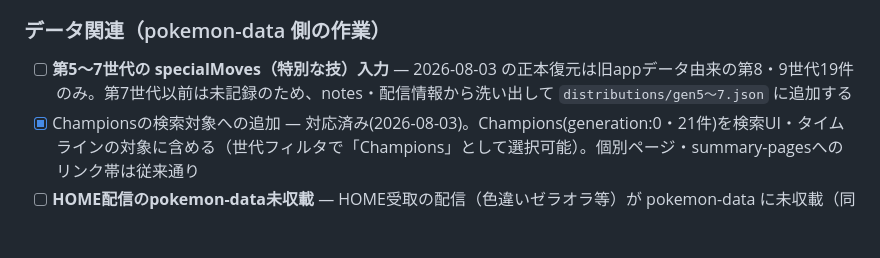
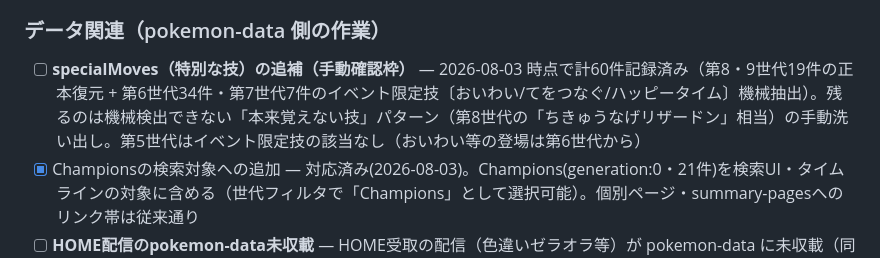
Before and after one commit to boitoshi/pokemon-distribution-app, a Markdown page: docs/features.md, the part around the change. Rendered like a GitHub page; blank space fills up the shorter version.

Commit message:
docs: specialMoves の課題記述を60件同期後の状態に更新
レビュー指摘対応: gen6/7 の機械抽出41件が同期済みのため、残タスクを
「手動確認枠（本来覚えない技パターン）の追補」として明確化。

Co-Authored-By: Claude Fable 5 <noreply@anthropic.com>
Claude-Session: https://claude.ai/code/session_01MjMK6utyzzE6P4zqJfFrP2

```diff
--- a/docs/features.md
+++ b/docs/features.md
@@ -81,7 +81,7 @@
 - [ ] 上部へスクロールボタンのアイコン画像差し替え（現在は↑テキスト）
 
 ### データ関連（pokemon-data 側の作業）
-- [ ] **第5〜7世代の specialMoves（特別な技）入力** — 2026-08-03 の正本復元は旧appデータ由来の第8・9世代19件のみ。第7世代以前は未記録のため、notes・配信情報から洗い出して `distributions/gen5〜7.json` に追加する
+- [ ] **specialMoves（特別な技）の追補（手動確認枠）** — 2026-08-03 時点で計60件記録済み（第8・9世代19件の正本復元 + 第6世代34件・第7世代7件のイベント限定技〔おいわい/てをつなぐ/ハッピータイム〕機械抽出）。残るのは機械検出できない「本来覚えない技」パターン（第8世代の「ちきゅうなげリザードン」相当）の手動洗い出し。第5世代はイベント限定技の該当なし（おいわい等の登場は第6世代から）
 - [x] Championsの検索対象への追加 — 対応済み(2026-08-03)。Champions(generation:0・21件)を検索UI・タイムラインの対象に含める（世代フィルタで「Champions」として選択可能）。個別ページ・summary-pagesへのリンク帯は従来通り
 - [ ] **HOME配信のpokemon-data未収載** — HOME受取の配信（色違いゼラオラ等）が pokemon-data に未収載（同じデータを使う summary-pages・本アプリのどちらにも出ない。WP記事の第8世代まとめには記載あり）。**設計決定(2026-08-03): `distributions/home.json` を新設**（HOME配信は世代横断・今後増えるため独立ファイル。Champions の CH prefix にならい ID は HM 系を想定）。配信データの取得・入力はユーザーが別途実施予定。入力後に games 正本への `home` スラッグ追加・build スクリプトの DATASETS 追加・UI表示（ゲーム略称/配色）をあわせて対応する
 
```
